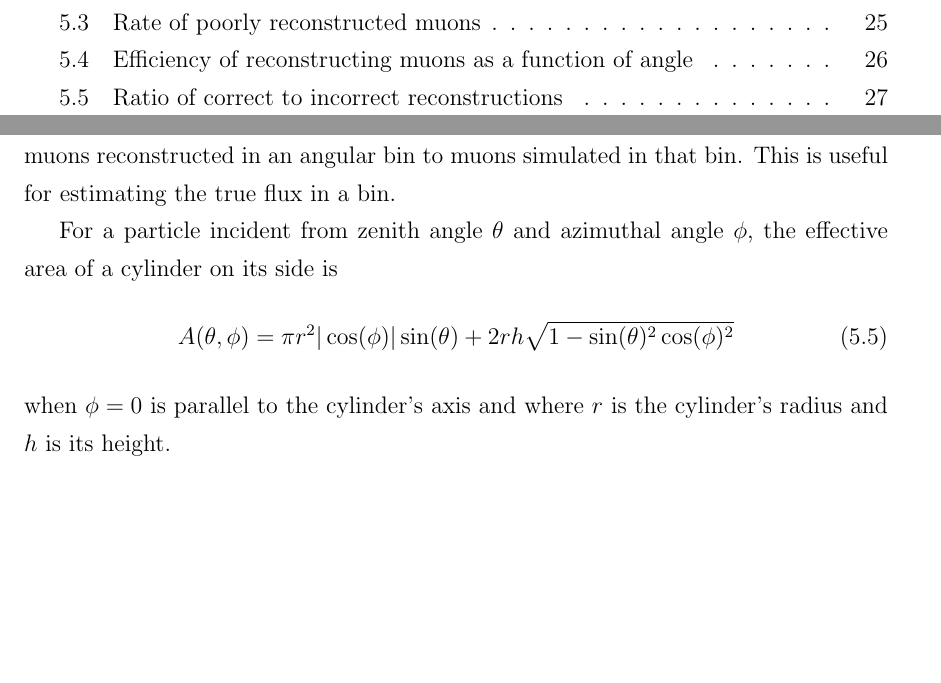
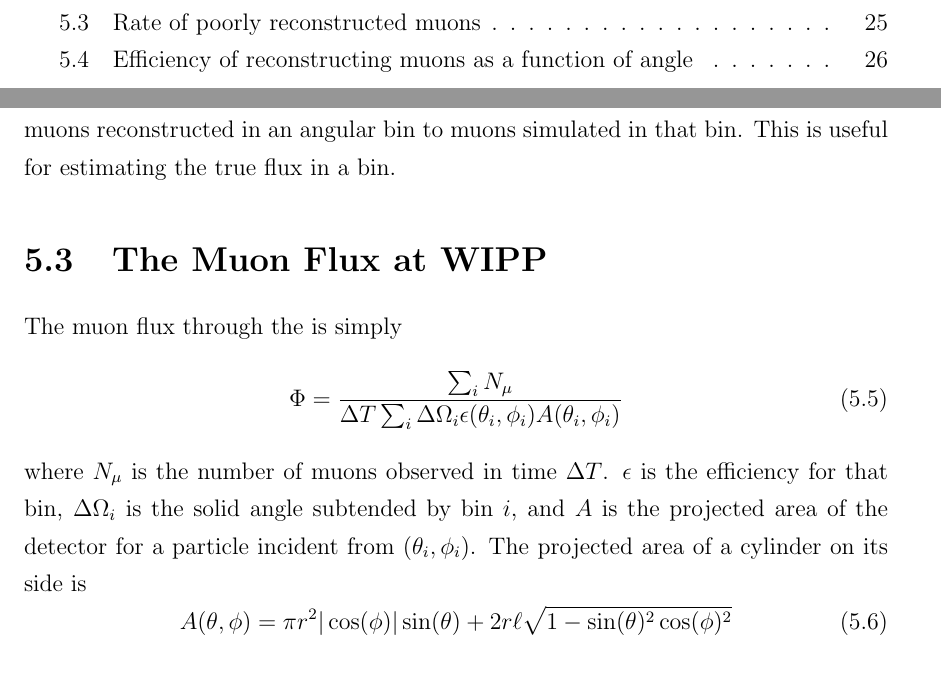
Before and after one commit to steveherrin/PhDThesis, a LaTeX thesis (Thesis/herrin-muons.tex): two parts of pages 8 and 32 of 41, joined at a grey line, cut so that both start at the same text, the shorter picture padded with empty space. Compiled offline with pdfLaTeX.

Commit message:
Added flux at WIPP section.

```diff
--- a/Thesis/herrin-muons.tex
+++ b/Thesis/herrin-muons.tex
@@ -94,9 +90,21 @@ Overall, of two million simulated events, 864138 were tagged as muons by the alg
- \label{fig:muon_correct_ratio}
- \end{figure}
+\section{The Muon Flux at WIPP}
+\label{sec:muon:wipp}
+The muon flux through the  is simply
+\begin{equation}
+\label{eq:muon_fluxdef}
+\Phi = \frac{\sum_{i}N_{\mu}}{ \Delta T\sum_{i}\Delta\Omega_i \epsilon(\theta_i, \phi_i) A(\theta_i, \phi_i)}
+\end{equation}
+where \(N_\mu\) is the number of muons observed in time \(\Delta T\). \(\epsilon\) is the efficiency for that bin, \(\Delta\Omega_i\) is the solid angle subtended by bin \(i\), and \(A\) is the projected area of the detector for a particle incident from \((\theta_i, \phi_i)\). The projected area of a cylinder on its side is
+\begin{equation}
+A(\theta,\phi) = \pi r^2 |\cos(\phi)|\sin(\theta) + 2 r \ell \sqrt{1-\sin(\theta)^2 \cos(\phi)^2}
+\end{equation}
+where \(r\) is the cylinder's radius and \(\ell\) is its height.
 
-For a particle incident from zenith angle \(\theta\) and azimuthal angle \(\phi\), the effective area of a cylinder on its side is
+Integrating \cref{eq:muon_angular_distribution} over the polygonal region of interest, the ratio of the flux in this region to the total flux is \((3.119^{+0.002}_{-0.003})\times10^{-1}\), where the error is found by varying the depth \(h\) by 5\% around \(1585\) \si{\hecto\gram\per\square\centi\meter}.
+
+The pions and kaons in the atmosphere traveling with large \(\theta\) are less likely to interact as they spend more time in the low-density upper atmosphere than to decay to muons. This provides a \(\sec\theta\) enhancement in the flux underground. Therefore, most cosmic ray measurements quote a vertical muon flux:
 \begin{equation}
-A(\theta,\phi) = \pi r^2 |\cos(\phi)|\sin(\theta) + 2 r h \sqrt{1-\sin(\theta)^2 \cos(\phi)^2}
+\label{eq:muon_vfluxdef}
+\Phi_v(\theta, \phi) = \Phi(\theta, \phi)\cos\theta
 \end{equation}
-when \(\phi=0\) is parallel to the cylinder's axis and where \(r\) is the cylinder's radius and \(h\) is its height.
 
```
Also changed, not shown: Thesis/herrin-muons.tex (19 more changed lines).
